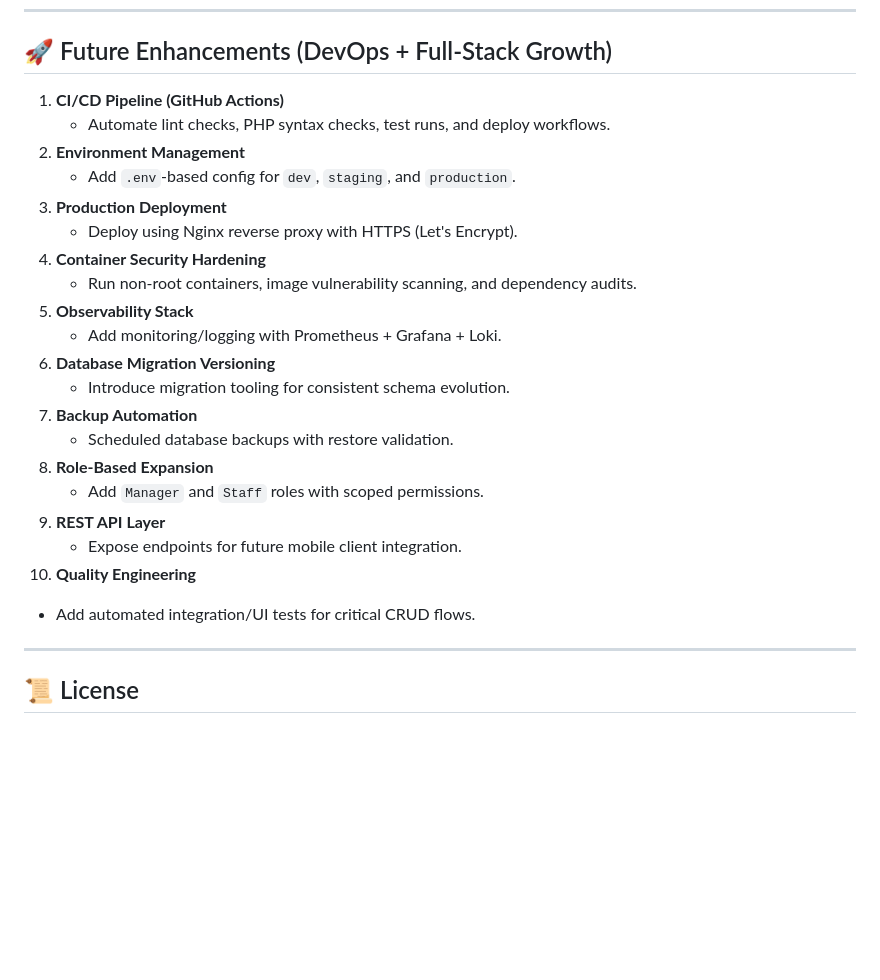
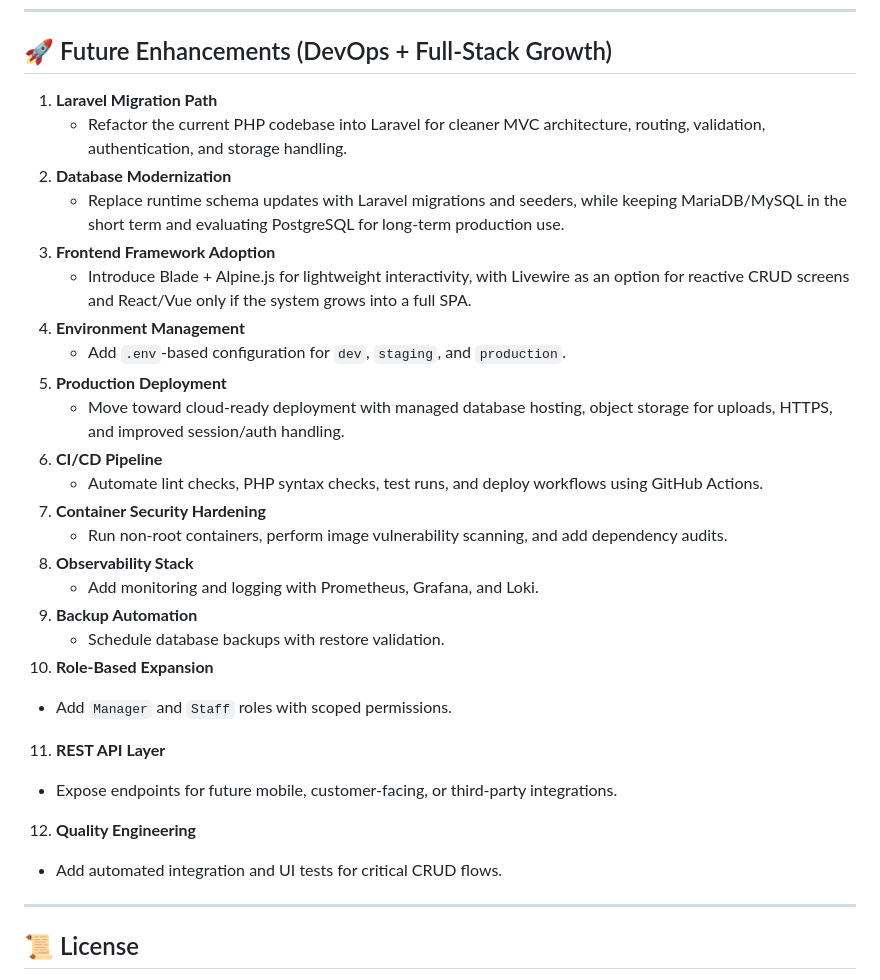
Before and after one commit to Juaaanits/IKOMERS-KOPI, a Markdown page: README.md, the part around one of its changes. Drawn GitHub-style; blank space fills up the shorter version.

Commit message:
edit documentation

```diff
--- a/README.md
+++ b/README.md
@@ -184,26 +182,30 @@ BrewBean/
 
 ## 🚀 Future Enhancements (DevOps + Full-Stack Growth)
 
-1. **CI/CD Pipeline (GitHub Actions)**
-   - Automate lint checks, PHP syntax checks, test runs, and deploy workflows.
-2. **Environment Management**
-   - Add `.env`-based config for `dev`, `staging`, and `production`.
-3. **Production Deployment**
-   - Deploy using Nginx reverse proxy with HTTPS (Let's Encrypt).
-4. **Container Security Hardening**
-   - Run non-root containers, image vulnerability scanning, and dependency audits.
-5. **Observability Stack**
-   - Add monitoring/logging with Prometheus + Grafana + Loki.
-6. **Database Migration Versioning**
-   - Introduce migration tooling for consistent schema evolution.
-7. **Backup Automation**
-   - Scheduled database backups with restore validation.
-8. **Role-Based Expansion**
+1. **Laravel Migration Path**
+   - Refactor the current PHP codebase into Laravel for cleaner MVC architecture, routing, validation, authentication, and storage handling.
+2. **Database Modernization**
+   - Replace runtime schema updates with Laravel migrations and seeders, while keeping MariaDB/MySQL in the short term and evaluating PostgreSQL for long-term production use.
+3. **Frontend Framework Adoption**
+   - Introduce Blade + Alpine.js for lightweight interactivity, with Livewire as an option for reactive CRUD screens and React/Vue only if the system grows into a full SPA.
+4. **Environment Management**
+   - Add `.env`-based configuration for `dev`, `staging`, and `production`.
+5. **Production Deployment**
+   - Move toward cloud-ready deployment with managed database hosting, object storage for uploads, HTTPS, and improved session/auth handling.
+6. **CI/CD Pipeline**
+   - Automate lint checks, PHP syntax checks, test runs, and deploy workflows using GitHub Actions.
+7. **Container Security Hardening**
+   - Run non-root containers, perform image vulnerability scanning, and add dependency audits.
+8. **Observability Stack**
+   - Add monitoring and logging with Prometheus, Grafana, and Loki.
+9. **Backup Automation**
+   - Schedule database backups with restore validation.
+10. **Role-Based Expansion**
    - Add `Manager` and `Staff` roles with scoped permissions.
-9. **REST API Layer**
-   - Expose endpoints for future mobile client integration.
-10. **Quality Engineering**
-   - Add automated integration/UI tests for critical CRUD flows.
+11. **REST API Layer**
+   - Expose endpoints for future mobile, customer-facing, or third-party integrations.
+12. **Quality Engineering**
+   - Add automated integration and UI tests for critical CRUD flows.
 
 ---
 
```
Also changed, not shown: other parts of README.md (+0 -2 lines).
